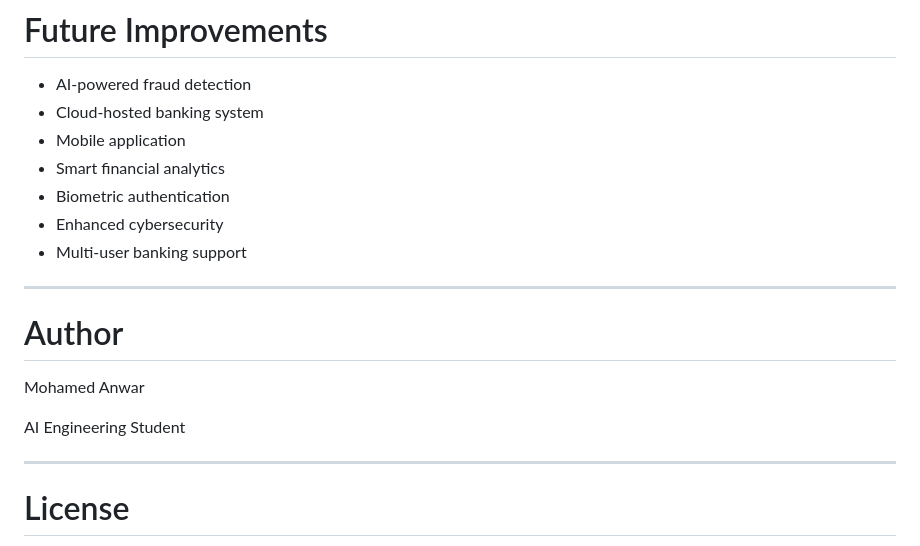
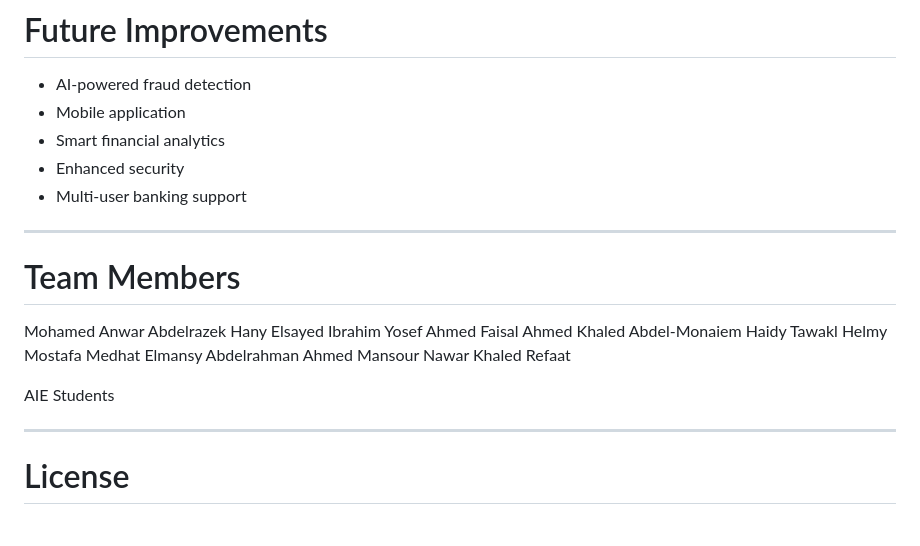
Before and after one commit to mohameda1011/Smart-ATM-System, a Markdown page: README.md, the part around the change. GitHub-like rendering.

```diff
--- a/README.md
+++ b/README.md
@@ -336,20 +336,25 @@ python main.py
 # Future Improvements
 
 - AI-powered fraud detection
-- Cloud-hosted banking system
 - Mobile application
 - Smart financial analytics
-- Biometric authentication
-- Enhanced cybersecurity
+- Enhanced security
 - Multi-user banking support
 
 ---
 
-# Author
+# Team Members
 
-Mohamed Anwar
+Mohamed Anwar Abdelrazek
+Hany Elsayed Ibrahim
+Yosef Ahmed Faisal
+Ahmed Khaled Abdel-Monaiem
+Haidy Tawakl Helmy
+Mostafa Medhat Elmansy
+Abdelrahman Ahmed Mansour
+Nawar Khaled Refaat
 
-AI Engineering Student
+AIE Students
 
 ---
 
```
